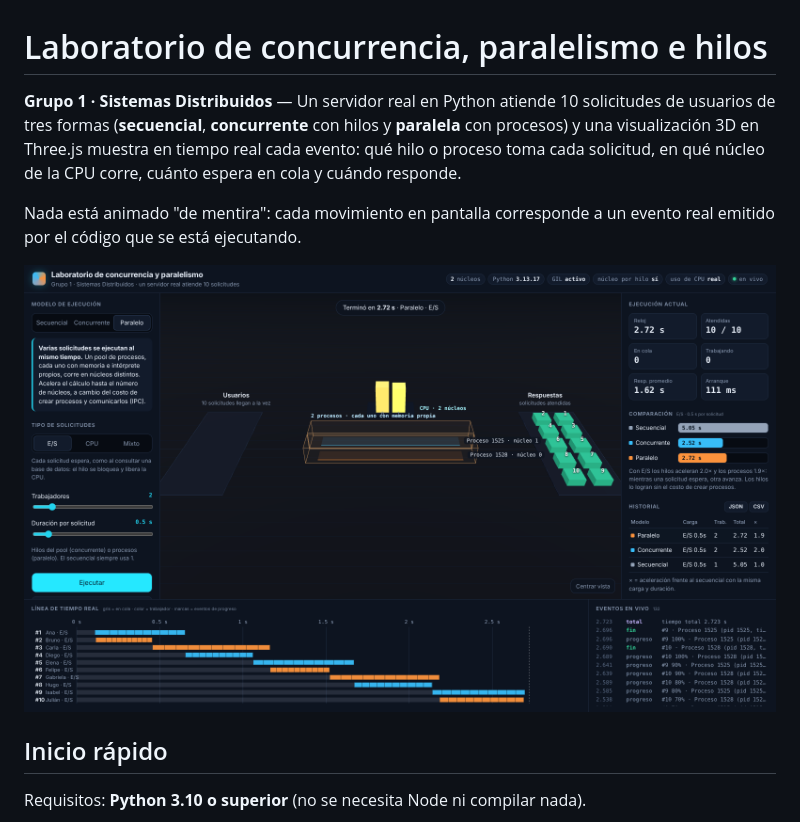
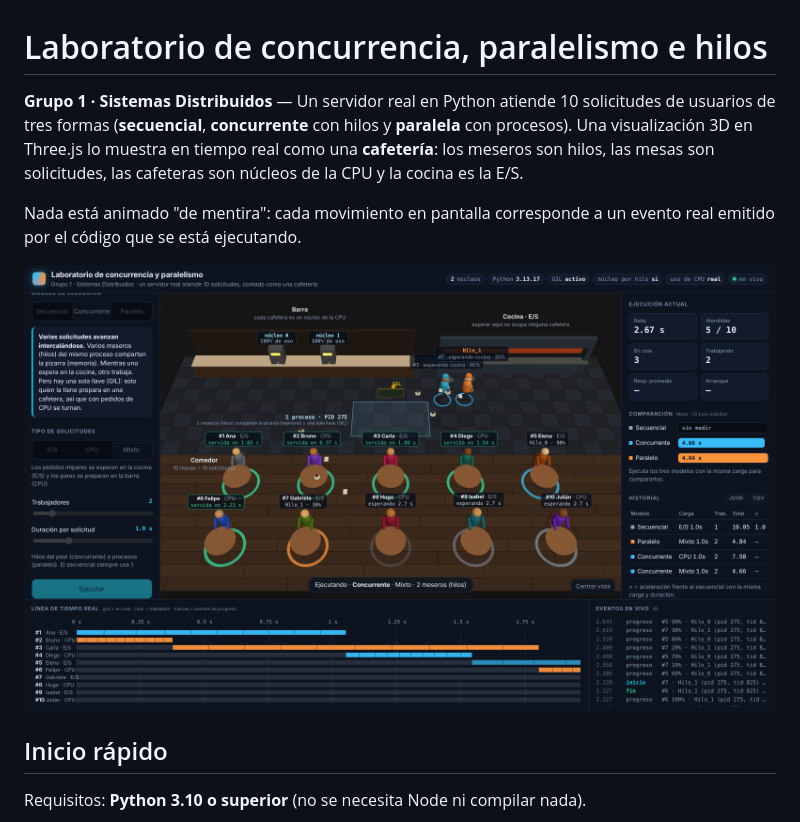
Before and after one commit to Juandagarc/Concurrencia-paralelismo, a Markdown page: README.md, the part around one of its changes. Rendered like a GitHub page; pictures changed too: docs/captura.png.

```diff
--- a/README.md
+++ b/README.md
@@ -1,6 +1,6 @@
 # Laboratorio de concurrencia, paralelismo e hilos
 
-**Grupo 1 · Sistemas Distribuidos** — Un servidor real en Python atiende 10 solicitudes de usuarios de tres formas (**secuencial**, **concurrente** con hilos y **paralela** con procesos) y una visualización 3D en Three.js muestra en tiempo real cada evento: qué hilo o proceso toma cada solicitud, en qué núcleo de la CPU corre, cuánto espera en cola y cuándo responde.
+**Grupo 1 · Sistemas Distribuidos** — Un servidor real en Python atiende 10 solicitudes de usuarios de tres formas (**secuencial**, **concurrente** con hilos y **paralela** con procesos). Una visualización 3D en Three.js lo muestra en tiempo real como una **cafetería**: los meseros son hilos, las mesas son solicitudes, las cafeteras son núcleos de la CPU y la cocina es la E/S.
 
 Nada está animado "de mentira": cada movimiento en pantalla corresponde a un evento real emitido por el código que se está ejecutando.
 
```
Also changed, not shown: other parts of README.md (+18 -7 lines), 4 other files.
